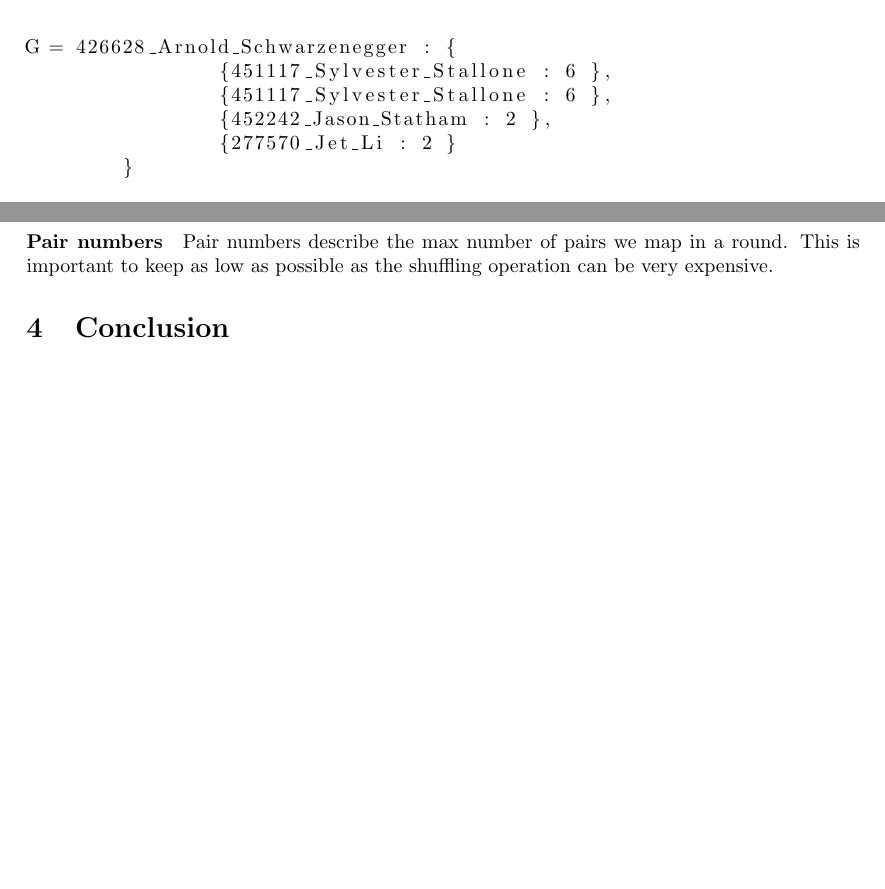
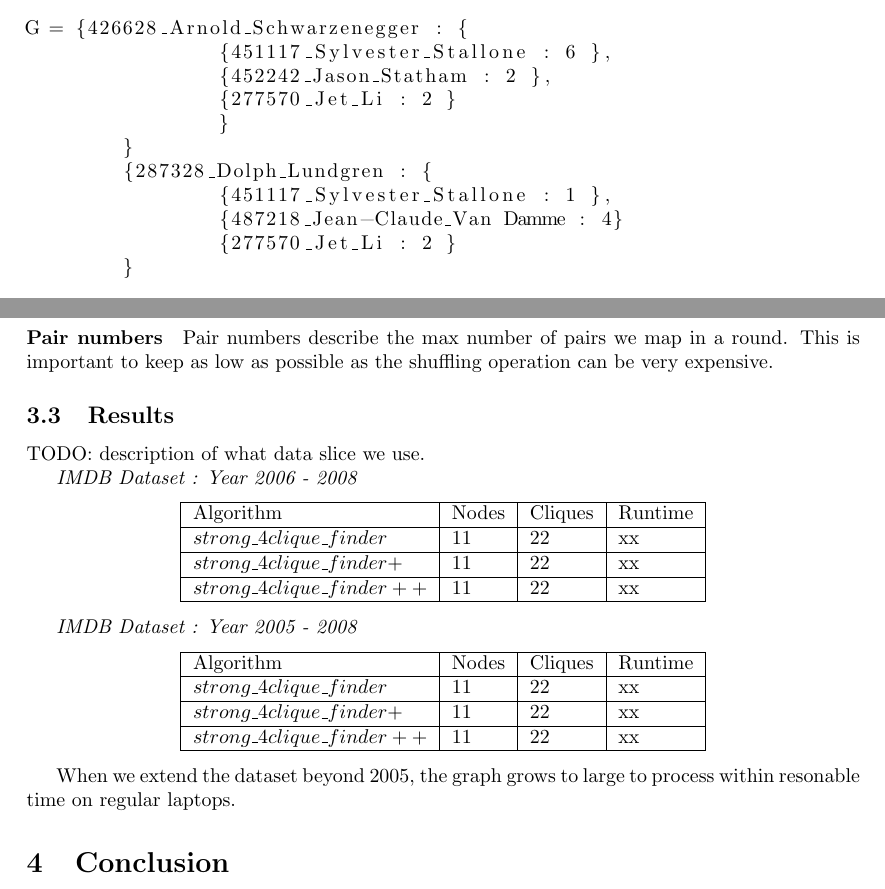
Before and after one commit to johin/SAD2, a LaTeX document (jonas/report.tex): two parts of pages 5 and 8 of 8 before the commit and two parts of pages 5 and 8 of 9 after it, joined at a grey line, cut so that both start at the same text, the shorter picture padded with empty space. Compiled offline with pdfLaTeX.

Commit message:
Dict example updated, result table added

```diff
--- a/jonas/report.tex
+++ b/jonas/report.tex
@@ -173,10 +173,15 @@
 
 \begin{lstlisting}
 
-G = 426628_Arnold_Schwarzenegger : {
- 		{451117_Sylvester_Stallone : 6 },
+G = {426628_Arnold_Schwarzenegger : {
  		{451117_Sylvester_Stallone : 6 },
  		{452242_Jason_Statham : 2 },
+ 		{277570_Jet_Li : 2 }
+ 		}
+ 	}
+ 	{287328_Dolph_Lundgren : {
+ 		{451117_Sylvester_Stallone : 1 },
+ 		{487218_Jean-Claude_Van Damme : 4}
  		{277570_Jet_Li : 2 }
  	}
 
@@ -281,7 +286,33 @@
 \paragraph{Pair numbers}
 Pair numbers describe the max number of pairs we map in a round. This is important to keep as low as possible as the shuffling operation can be very expensive.
 
+\subsection{Results}
 
+TODO: description of what data slice we use.
+
+\emph{IMDB Dataset : Year 2006 - 2008}
+\begin{center}
+    \begin{tabular}{ | l | l | l | l |}
+    \hline
+    Algorithm & Nodes & Cliques & Runtime \\ \hline
+    $strong\_4clique\_finder$ & 11 & 22 & xx \\ \hline
+    $strong\_4clique\_finder+$ & 11 & 22 & xx \\ \hline
+    $strong\_4clique\_finder++$ & 11 & 22 & xx \\ \hline
+    \end{tabular}
+\end{center}
+
+\emph{IMDB Dataset : Year 2005 - 2008}
+\begin{center}
+    \begin{tabular}{ | l | l | l | l |}
+    \hline
+    Algorithm & Nodes & Cliques & Runtime \\ \hline
+    $strong\_4clique\_finder$ & 11 & 22 & xx \\ \hline
+    $strong\_4clique\_finder+$ & 11 & 22 & xx \\ \hline
+    $strong\_4clique\_finder++$ & 11 & 22 & xx \\ \hline
+    \end{tabular}
+\end{center}
+
+When we extend the dataset beyond 2005, the graph grows to large to process within resonable time on regular laptops.
 
 \section{Conclusion}
 TODO: We can conclude....
```
